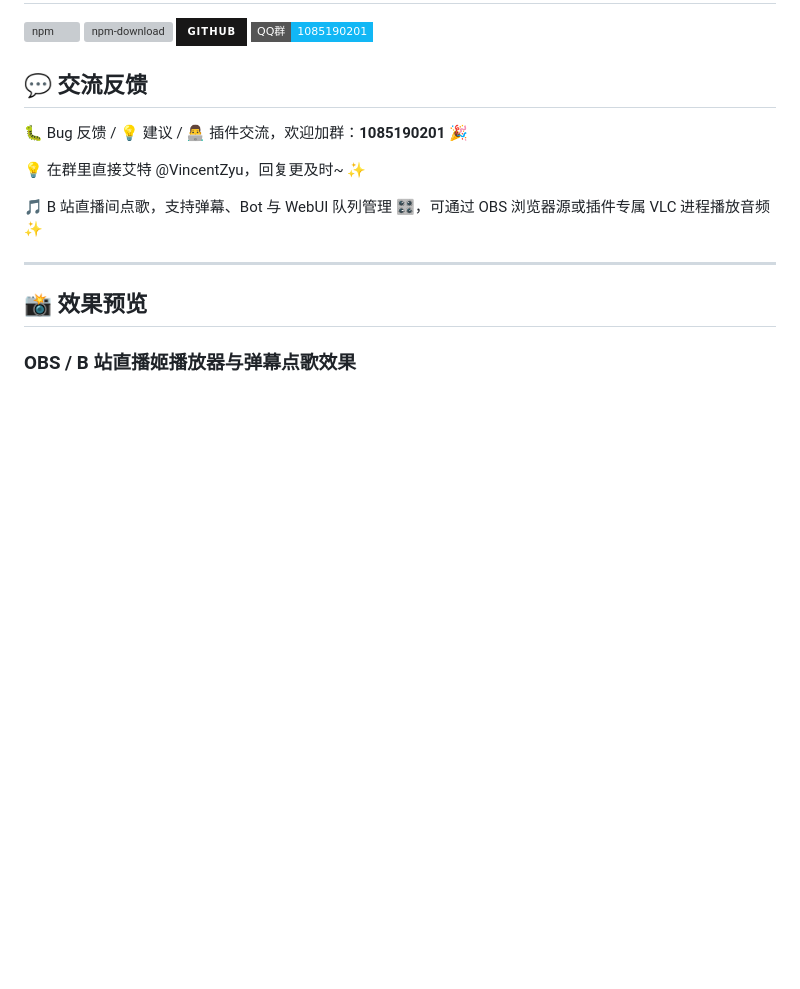
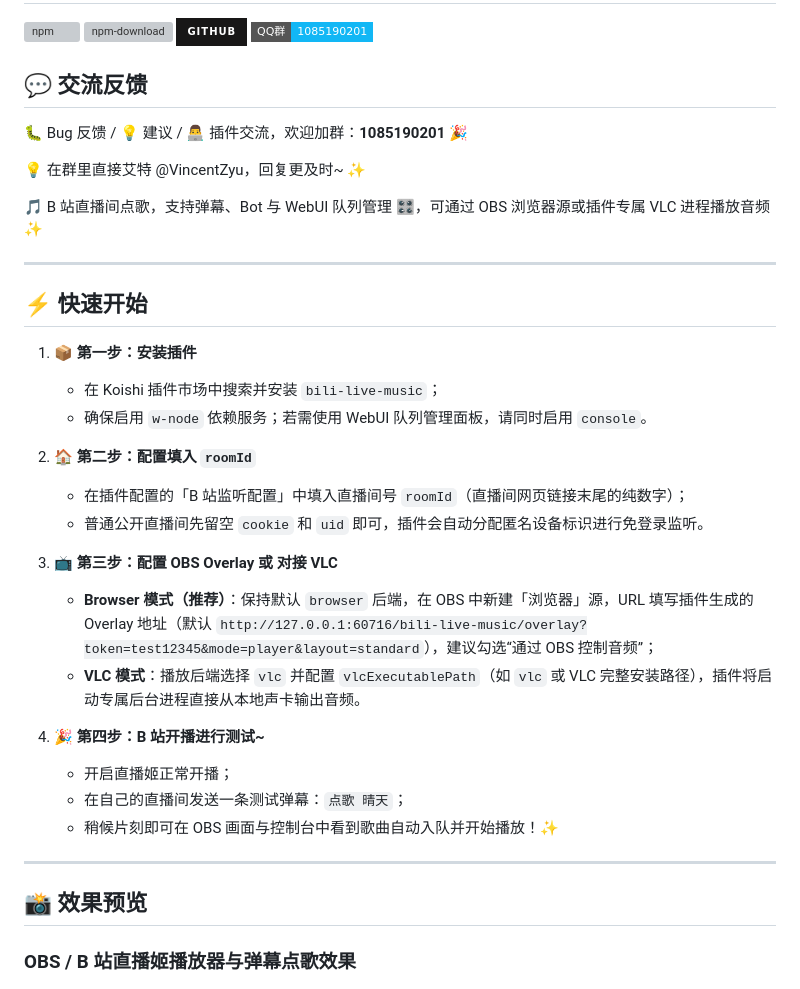
Before and after one commit to VincentZyuApps/koishi-plugin-bili-live-music, a Markdown page: readme.md, the part around the change. GitHub-like rendering; badges without logos; blank space fills up the shorter version; grey boxes are pictures that could not be loaded.

Commit message:
docs: 在 README 中新增「⚡ 快速开始」四步上手指南 🚀
- 第一步：安装插件与服务依赖
- 第二步：配置直播间号 roomId
- 第三步：配置 OBS 浏览器源或对接 VLC
- 第四步：B 站开播弹幕点歌测试

Co-authored-by: Codex <codex@openai.com>
Co-authored-by: gemini-code-assist <200291788+gemini-code-assist@users.noreply.github.com>
Co-authored-by: opencode-agent[bot] <219766164+opencode-agent[bot]@users.noreply.github.com>

```diff
--- a/readme.md
+++ b/readme.md
@@ -12,6 +12,27 @@
 <p>💡 在群里直接艾特 @VincentZyu，回复更及时~ ✨</p>
 
 🎵 B 站直播间点歌，支持弹幕、Bot 与 WebUI 队列管理 🎛️，可通过 OBS 浏览器源或插件专属 VLC 进程播放音频 ✨
+
+---
+
+## ⚡ 快速开始
+
+1. **📦 第一步：安装插件**
+   - 在 Koishi 插件市场中搜索并安装 `bili-live-music`；
+   - 确保启用 `w-node` 依赖服务；若需使用 WebUI 队列管理面板，请同时启用 `console`。
+
+2. **🏠 第二步：配置填入 `roomId`**
+   - 在插件配置的「B 站监听配置」中填入直播间号 `roomId`（直播间网页链接末尾的纯数字）；
+   - 普通公开直播间先留空 `cookie` 和 `uid` 即可，插件会自动分配匿名设备标识进行免登录监听。
+
+3. **📺 第三步：配置 OBS Overlay 或 对接 VLC**
+   - **Browser 模式（推荐）**：保持默认 `browser` 后端，在 OBS 中新建「浏览器」源，URL 填写插件生成的 Overlay 地址（默认 `http://127.0.0.1:60716/bili-live-music/overlay?token=test12345&mode=player&layout=standard`），建议勾选“通过 OBS 控制音频”；
+   - **VLC 模式**：播放后端选择 `vlc` 并配置 `vlcExecutablePath`（如 `vlc` 或 VLC 完整安装路径），插件将启动专属后台进程直接从本地声卡输出音频。
+
+4. **🎉 第四步：B 站开播进行测试~**
+   - 开启直播姬正常开播；
+   - 在自己的直播间发送一条测试弹幕：`点歌 晴天`；
+   - 稍候片刻即可在 OBS 画面与控制台中看到歌曲自动入队并开始播放！✨
 
 ---
 
```
